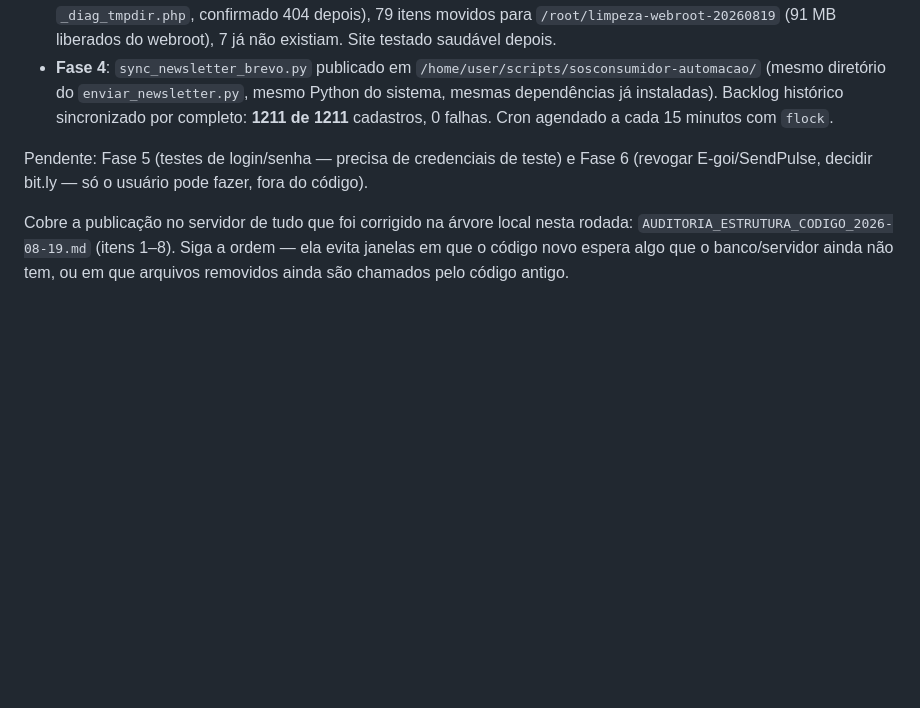
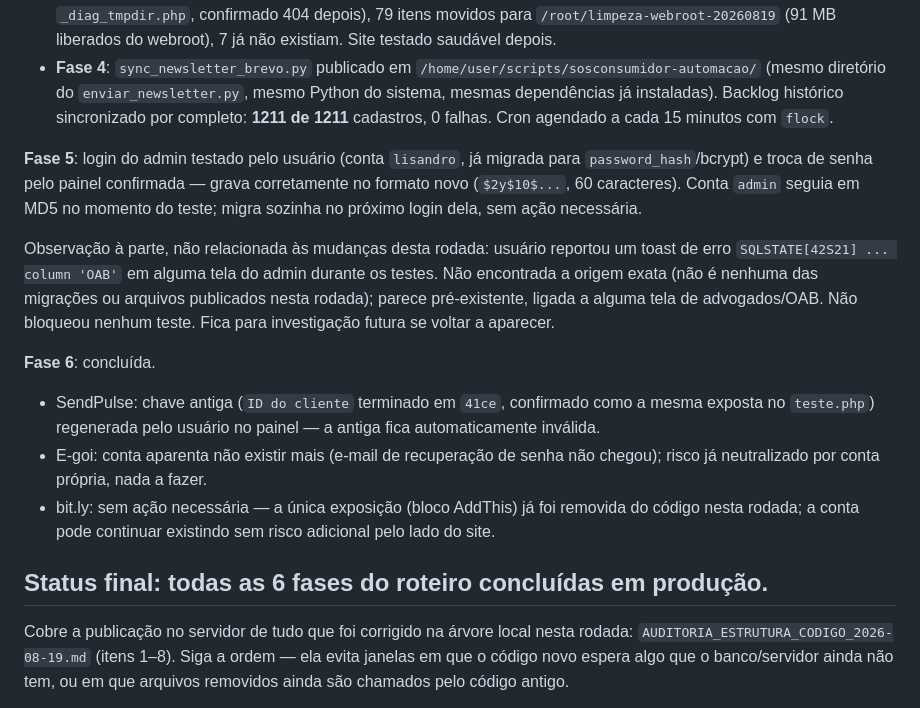
Before and after one commit to lisandro-adv/SOS-CONSUMIDOR, a Markdown page: DOCUMENTACAO/ROTEIRO_DEPLOY_20260820.md, the part around the change. Rendered like a GitHub page; blank space fills up the shorter version.

Commit message:
docs: conclui registro das fases 5-6 do deploy (testes e revogacao de credenciais)
Login e troca de senha testados e confirmados em producao (formato
password_hash correto). SendPulse regenerada, E-goi sem conta ativa,
bit.ly sem acao necessaria (exposicao ja fechada no codigo). Todas as
6 fases do roteiro de deploy concluidas.

Co-Authored-By: Claude Fable 5 <noreply@anthropic.com>

```diff
--- a/DOCUMENTACAO/ROTEIRO_DEPLOY_20260820.md
+++ b/DOCUMENTACAO/ROTEIRO_DEPLOY_20260820.md
@@ -10,7 +10,16 @@ Fases 0–4 executadas em produção (servidor `srv1400160.hstgr.cloud`, IP `187
 - **Fase 3**: script `limpeza_webroot_20260819.sh` rodado no servidor — 3 arquivos apagados (`teste.php`, `_diag_ia.php`, `_diag_tmpdir.php`, confirmado 404 depois), 79 itens movidos para `/root/limpeza-webroot-20260819` (91 MB liberados do webroot), 7 já não existiam. Site testado saudável depois.
 - **Fase 4**: `sync_newsletter_brevo.py` publicado em `/home/user/scripts/sosconsumidor-automacao/` (mesmo diretório do `enviar_newsletter.py`, mesmo Python do sistema, mesmas dependências já instaladas). Backlog histórico sincronizado por completo: **1211 de 1211** cadastros, 0 falhas. Cron agendado a cada 15 minutos com `flock`.
 
-Pendente: Fase 5 (testes de login/senha — precisa de credenciais de teste) e Fase 6 (revogar E-goi/SendPulse, decidir bit.ly — só o usuário pode fazer, fora do código).
+**Fase 5**: login do admin testado pelo usuário (conta `lisandro`, já migrada para `password_hash`/bcrypt) e troca de senha pelo painel confirmada — grava corretamente no formato novo (`$2y$10$...`, 60 caracteres). Conta `admin` seguia em MD5 no momento do teste; migra sozinha no próximo login dela, sem ação necessária.
+
+Observação à parte, não relacionada às mudanças desta rodada: usuário reportou um toast de erro `SQLSTATE[42S21] ... column 'OAB'` em alguma tela do admin durante os testes. Não encontrada a origem exata (não é nenhuma das migrações ou arquivos publicados nesta rodada); parece pré-existente, ligada a alguma tela de advogados/OAB. Não bloqueou nenhum teste. Fica para investigação futura se voltar a aparecer.
+
+**Fase 6**: concluída.
+- SendPulse: chave antiga (`ID do cliente` terminado em `41ce`, confirmado como a mesma exposta no `teste.php`) regenerada pelo usuário no painel — a antiga fica automaticamente inválida.
+- E-goi: conta aparenta não existir mais (e-mail de recuperação de senha não chegou); risco já neutralizado por conta própria, nada a fazer.
+- bit.ly: sem ação necessária — a única exposição (bloco AddThis) já foi removida do código nesta rodada; a conta pode continuar existindo sem risco adicional pelo lado do site.
+
+## Status final: todas as 6 fases do roteiro concluídas em produção.
 
 
 Cobre a publicação no servidor de tudo que foi corrigido na árvore local nesta rodada: `AUDITORIA_ESTRUTURA_CODIGO_2026-08-19.md` (itens 1–8). Siga a ordem — ela evita janelas em que o código novo espera algo que o banco/servidor ainda não tem, ou em que arquivos removidos ainda são chamados pelo código antigo.
```
